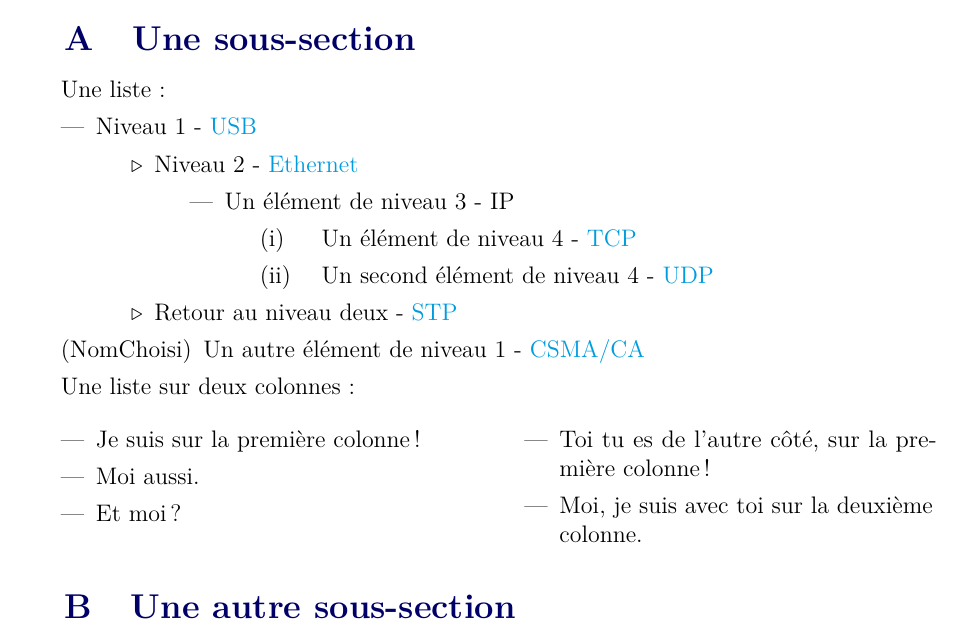
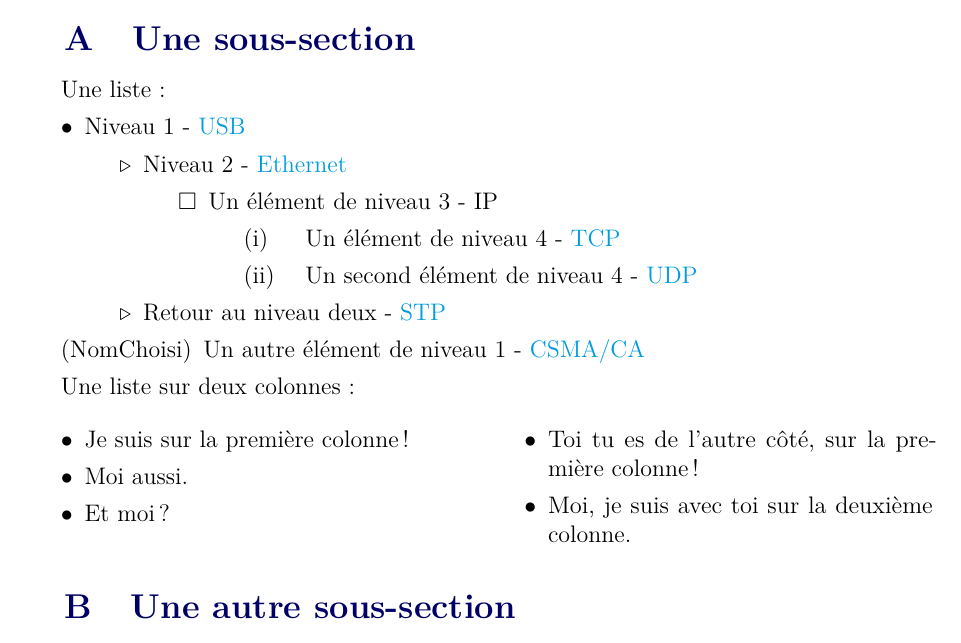
Before and after one commit to ungdev/ScribUTT, a LaTeX document (rapportUTT.tex, which reads rUTT.cls, src/packages/frontpage_ST.tex, src/packages/frontpage_reports.tex): part of page 7 of 25, cut so that both start at the same text. The pictures show the PDF file deploy/rapportUTT.pdf that the author committed with the source.

Commit message:
🔴 Bulleted lists

```diff
--- a/rUTT.cls
+++ b/rUTT.cls
@@ -80,7 +80,9 @@
 \setlist{noitemsep}
 \setlist{labelindent=\parindent, leftmargin=*, align=left}
 
+\setlist[itemize,1]{label=$\bullet$}
 \setlist[itemize,2]{label=$\triangleright$}
+\setlist[itemize,3]{label=$\square$}
 \setlist[enumerate,1]{label=(\roman{enumi})}
 
 \SetEnumitemKey{twocol}{
--- a/rapportUTT.tex
+++ b/rapportUTT.tex
@@ -57,6 +57,8 @@
     %%%% - Choix de la page de garde
     \frontpagereports % Pour le modèle rapports de TDs / TPs / Projets
     %\frontpageST % Pour le modèle rapports de Stages
+
+    \myemptypage % page blanche après page de garde pour impression recto verso
 
     % Ici on organise nos parties
     \justifying
--- a/src/packages/frontpage_ST.tex
+++ b/src/packages/frontpage_ST.tex
@@ -121,4 +121,3 @@
 \end{titlepage}
 
 \clearpage % flushes out all floats that have been deferred
-\myemptypage % page blanche après page de garde pour impression recto verso
--- a/src/packages/frontpage_reports.tex
+++ b/src/packages/frontpage_reports.tex
@@ -73,4 +73,3 @@
 \end{titlepage}
 
 \clearpage % flushes out all floats that have been deferred
-\myemptypage % page blanche après page de garde pour impression recto verso
```
Also changed, not shown: deploy/rapportUTT.pdf, 2 other files.
